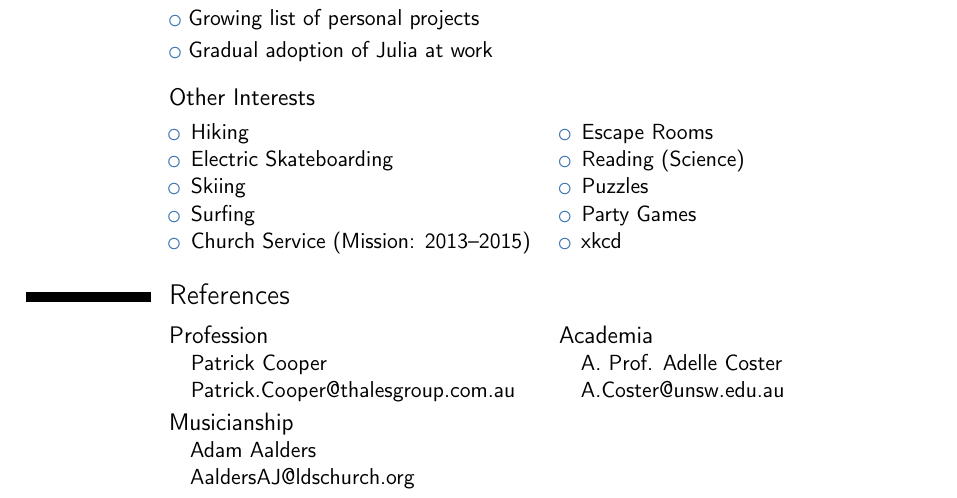
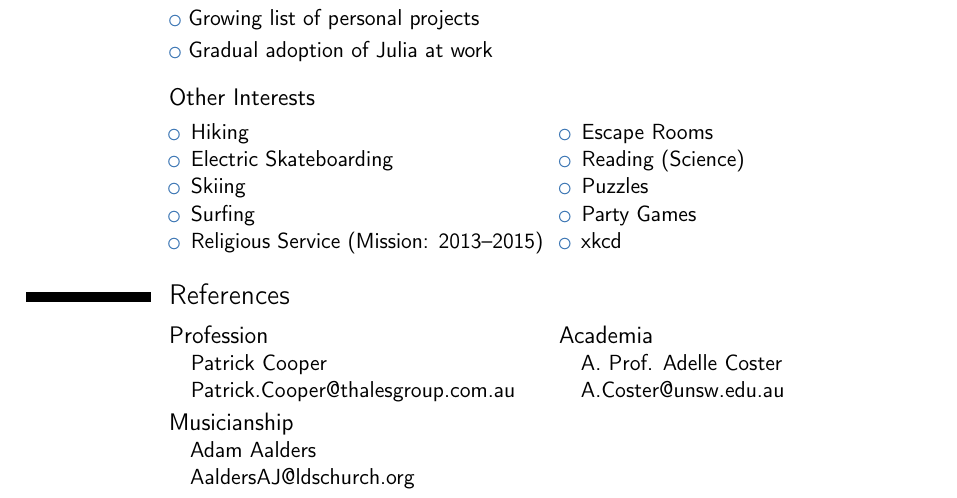
Before and after one commit to kapple19/kapple19, a LaTeX CV (cv/cv_aaronkaw.tex): part of page 2 of 2, cut so that both start at the same text. Compiled offline with pdfLaTeX.

Commit message:
updated cv

```diff
--- a/cv/cv_aaronkaw.tex
+++ b/cv/cv_aaronkaw.tex
@@ -226,7 +226,7 @@
 			\item Electric Skateboarding
 			\item Skiing
 			\item Surfing
-			\item Church Service (Mission: 2013--2015)
+			\item Religious Service (Mission: 2013--2015)
 		\end{itemize}
 	}
 	\cvcolumn{}{
```
Also changed, not shown: cv/cv_aaronkaw.pdf.
